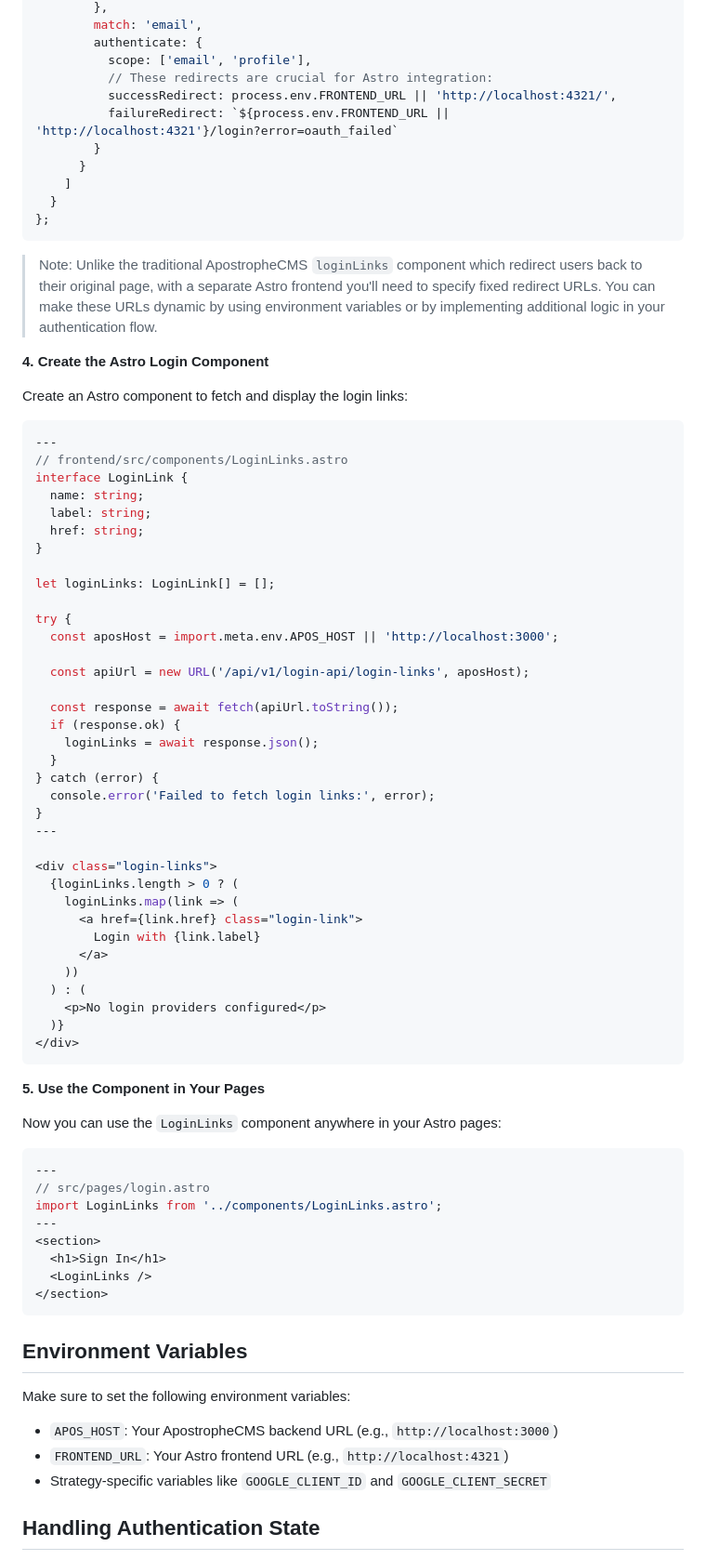
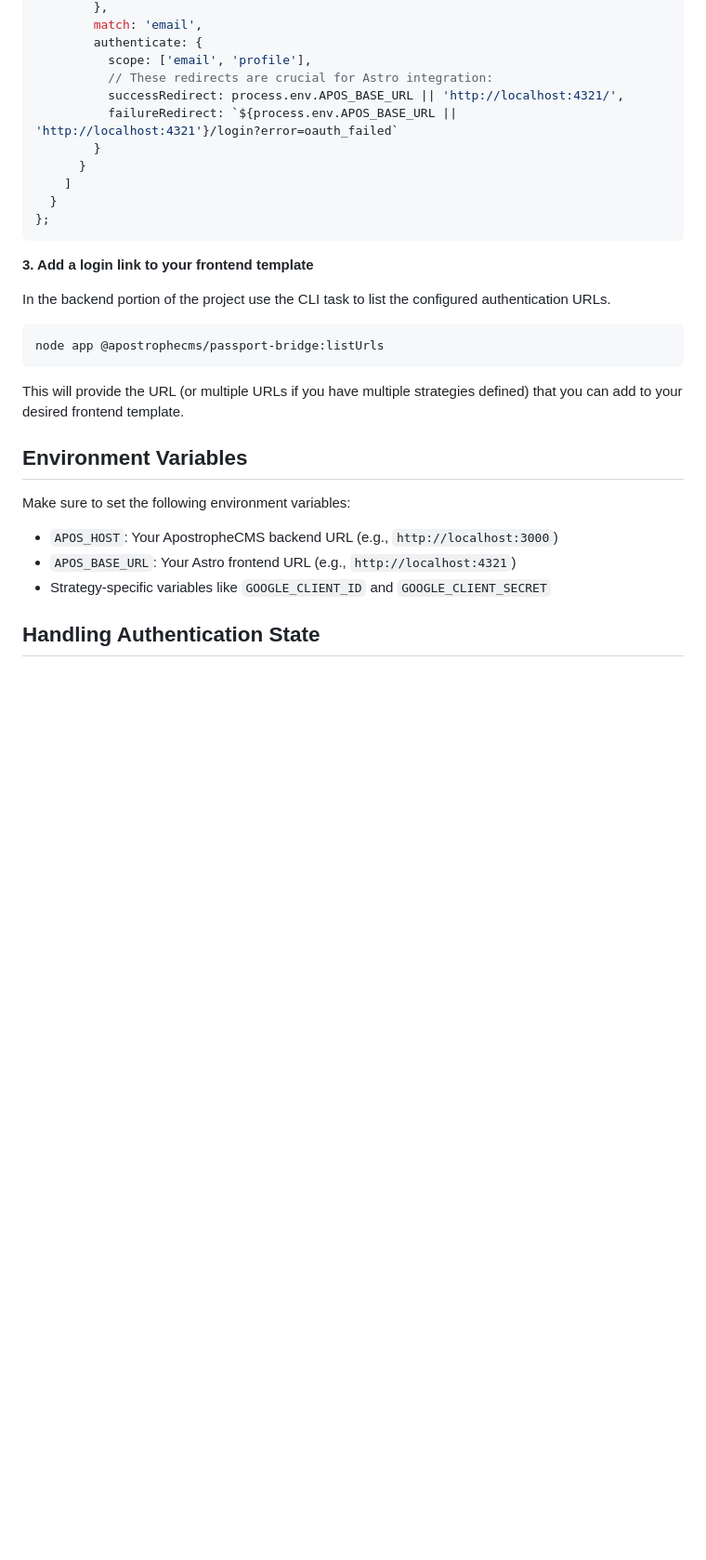
Before and after one commit to apostrophecms/passport-bridge, a Markdown page: README.md, the part around the change printed below. Shown: that part at 93% size. Rendered like a GitHub page; blank space fills up the shorter version.

Commit message:
Response to first comments

````diff
--- a/README.md
+++ b/README.md
@@ -367,8 +335,8 @@ export default {
         authenticate: {
           scope: ['email', 'profile'],
           // These redirects are crucial for Astro integration:
-          successRedirect: process.env.FRONTEND_URL || 'http://localhost:4321/',
-          failureRedirect: `${process.env.FRONTEND_URL || 'http://localhost:4321'}/login?error=oauth_failed`
+          successRedirect: process.env.APOS_BASE_URL || 'http://localhost:4321/',
+          failureRedirect: `${process.env.APOS_BASE_URL || 'http://localhost:4321'}/login?error=oauth_failed`
         }
       }
     ]
@@ -376,71 +344,21 @@ export default {
 };
 ```
 
-> Note: Unlike the traditional ApostropheCMS `loginLinks` component which redirect users back to their original page, with a separate Astro frontend you'll need to specify fixed redirect URLs. You can make these URLs dynamic by using environment variables or by implementing additional logic in your authentication flow.
+**3. Add a login link to your frontend template**
 
-**4. Create the Astro Login Component**
+In the backend portion of the project use the CLI task to list the configured authentication URLs.
 
-Create an Astro component to fetch and display the login links:
-
-```javascript
----
-// frontend/src/components/LoginLinks.astro
-interface LoginLink {
-  name: string;
-  label: string;
-  href: string;
-}
-
-let loginLinks: LoginLink[] = [];
-
-try {
-  const aposHost = import.meta.env.APOS_HOST || 'http://localhost:3000';
-
-  const apiUrl = new URL('/api/v1/login-api/login-links', aposHost);
-
-  const response = await fetch(apiUrl.toString());
-  if (response.ok) {
-    loginLinks = await response.json();
-  }
-} catch (error) {
-  console.error('Failed to fetch login links:', error);
-}
----
-
-<div class="login-links">
-  {loginLinks.length > 0 ? (
-    loginLinks.map(link => (
-      <a href={link.href} class="login-link">
-        Login with {link.label}
-      </a>
-    ))
-  ) : (
-    <p>No login providers configured</p>
-  )}
-</div>
+```bash
+node app @apostrophecms/passport-bridge:listUrls
 ```
-
-**5. Use the Component in Your Pages**
-
-Now you can use the `LoginLinks` component anywhere in your Astro pages:
-
-```javascript
----
-// src/pages/login.astro
-import LoginLinks from '../components/LoginLinks.astro';
----
-<section>
-  <h1>Sign In</h1>
-  <LoginLinks />
-</section>
-```
+This will provide the URL (or multiple URLs if you have multiple strategies defined) that you can add to your desired frontend template.
 
 ## Environment Variables
 
 Make sure to set the following environment variables:
 
 - `APOS_HOST`: Your ApostropheCMS backend URL (e.g., `http://localhost:3000`)
-- `FRONTEND_URL`: Your Astro frontend URL (e.g., `http://localhost:4321`)
+- `APOS_BASE_URL`: Your Astro frontend URL (e.g., `http://localhost:4321`)
 - Strategy-specific variables like `GOOGLE_CLIENT_ID` and `GOOGLE_CLIENT_SECRET`
 
 ## Handling Authentication State
````
Also changed, not shown: other parts of README.md (+1 -79 lines).
